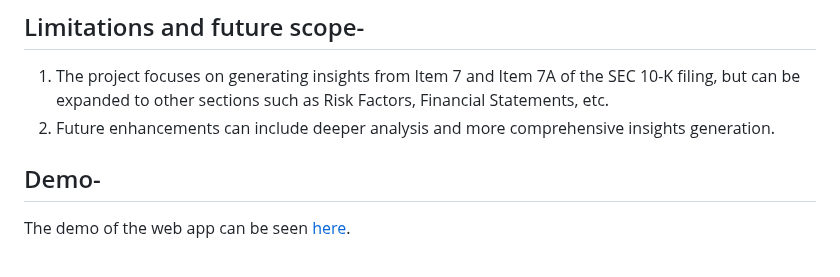
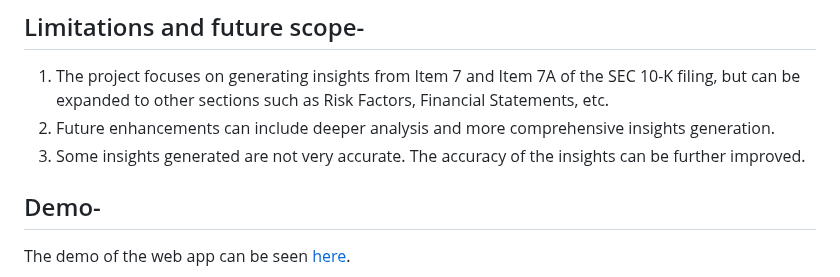
Before and after one commit to Yash-C1/FSIL_Assignment, a Markdown page: README.md, the part around the change. Rendered like a GitHub page.

```diff
--- a/README.md
+++ b/README.md
@@ -37,6 +37,7 @@
 ## Limitations and future scope-
 1. The project focuses on generating insights from Item 7 and Item 7A of the SEC 10-K filing, but can be expanded to other sections such as Risk Factors, Financial Statements, etc.
 2. Future enhancements can include deeper analysis and more comprehensive insights generation.
+3. Some insights generated are not very accurate. The accuracy of the insights can be further improved.
 
 ## Demo-
 The demo of the web app can be seen [here](https://drive.google.com/file/d/1SKPTSU4iYnFExyuyU4vHkBH0AFE-9jF2/view?usp=sharing).
```
